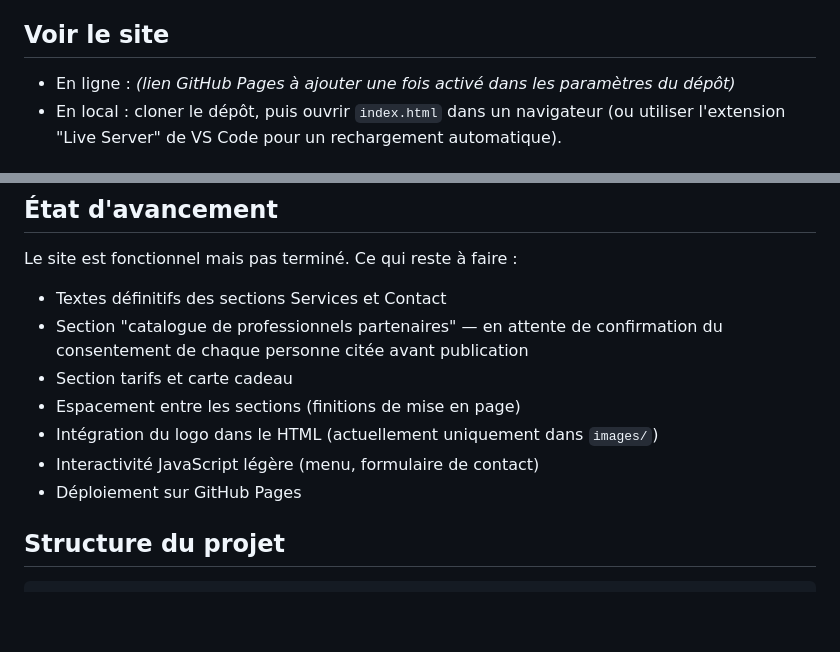
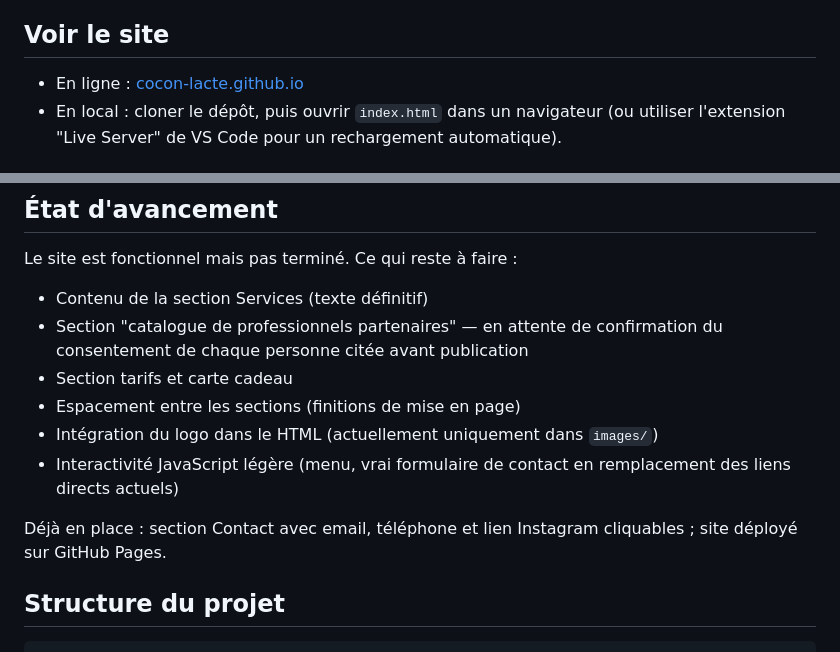
Before and after one commit to AuroreDa/cocon-lacte, a Markdown page: README.md, 2 parts joined by grey strips. Drawn GitHub-style; blank space fills up the shorter version.

Commit message:
Mise à jour du README avec le lien GitHub Pages

```diff
--- a/README.md
+++ b/README.md
@@ -8,7 +8,7 @@ Projet personnel réalisé en autodidacte, dans le cadre d'une reconversion vers
 
 ## Voir le site
 
-- En ligne : *(lien GitHub Pages à ajouter une fois activé dans les paramètres du dépôt)*
+- En ligne : [cocon-lacte.github.io](https://AuroreDa.github.io/cocon-lacte/)
 - En local : cloner le dépôt, puis ouvrir `index.html` dans un navigateur (ou utiliser l'extension "Live Server" de VS Code pour un rechargement automatique).
 
 ## Stack technique
@@ -29,13 +29,14 @@ HTML5 / CSS3 en vanilla, sans framework ni préprocesseur. Un peu de JavaScript
 
 Le site est fonctionnel mais pas terminé. Ce qui reste à faire :
 
-- Textes définitifs des sections Services et Contact
+- Contenu de la section Services (texte définitif)
 - Section "catalogue de professionnels partenaires" — en attente de confirmation du consentement de chaque personne citée avant publication
 - Section tarifs et carte cadeau
 - Espacement entre les sections (finitions de mise en page)
 - Intégration du logo dans le HTML (actuellement uniquement dans `images/`)
-- Interactivité JavaScript légère (menu, formulaire de contact)
-- Déploiement sur GitHub Pages
+- Interactivité JavaScript légère (menu, vrai formulaire de contact en remplacement des liens directs actuels)
+
+Déjà en place : section Contact avec email, téléphone et lien Instagram cliquables ; site déployé sur GitHub Pages.
 
 ## Structure du projet
 
```
